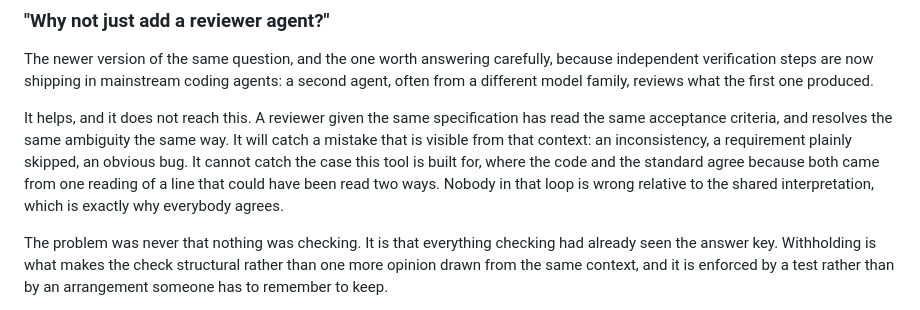
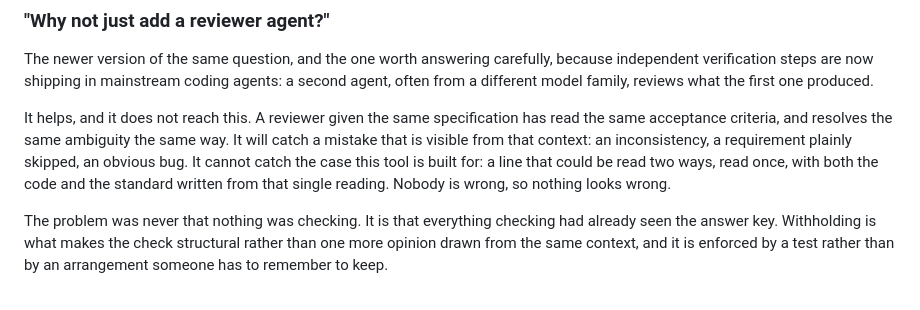
Before and after one commit to gal-a/qikly, a Markdown page: README.md, the part around the change. Drawn GitHub-style.

Commit message:
Tighten the reviewer-agent answer in the README

```diff
--- a/README.md
+++ b/README.md
@@ -173,10 +173,9 @@ It helps, and it does not reach this. A reviewer given the same specification
 has read the same acceptance criteria, and resolves the same ambiguity the same
 way. It will catch a mistake that is visible from that context: an inconsistency,
 a requirement plainly skipped, an obvious bug. It cannot catch the case this
-tool is built for, where the code and the standard agree because both came from
-one reading of a line that could have been read two ways. Nobody in that loop
-is wrong relative to the shared interpretation, which is exactly why everybody
-agrees.
+tool is built for: a line that could be read two ways, read once, with both the
+code and the standard written from that single reading. Nobody is wrong, so
+nothing looks wrong.
 
 The problem was never that nothing was checking. It is that everything checking
 had already seen the answer key. Withholding is what makes the check structural
```
